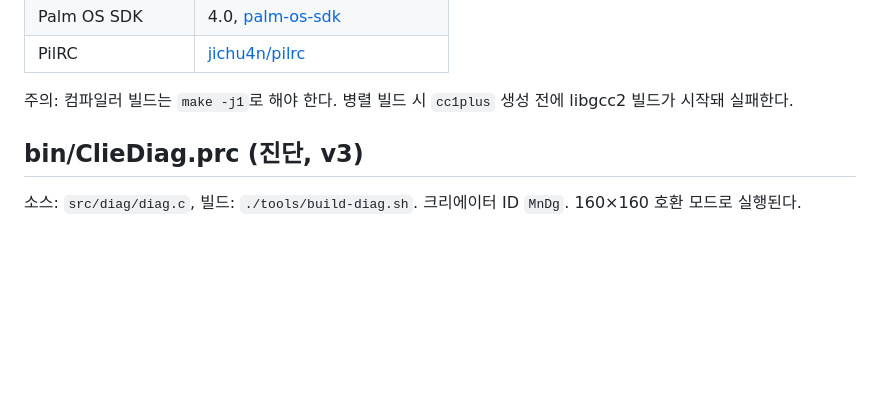
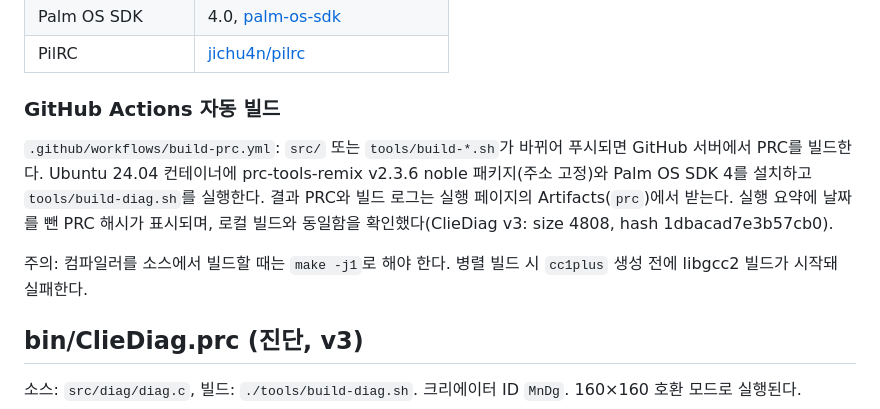
Before and after one commit to muns5965/clie-hangul-keyboard, a Markdown page: README.md, the part around the change. Drawn GitHub-style; blank space fills up the shorter version.

Commit message:
README: GitHub Actions 자동 빌드 설명
Co-Authored-By: Claude Opus 5.5 <noreply@anthropic.com>
Claude-Session: https://claude.ai/code/session_0111EUgHmukks2KoNHTb7Lqc

```diff
--- a/README.md
+++ b/README.md
@@ -47,7 +47,14 @@ sudo ./tools/setup-toolchain.sh
 | Palm OS SDK | 4.0, [palm-os-sdk](https://github.com/jichu4n/palm-os-sdk) |
 | PilRC | [jichu4n/pilrc](https://github.com/jichu4n/pilrc) |
 
-주의: 컴파일러 빌드는 `make -j1`로 해야 한다. 병렬 빌드 시 `cc1plus` 생성 전에 libgcc2 빌드가 시작돼 실패한다.
+### GitHub Actions 자동 빌드
+
+`.github/workflows/build-prc.yml`: `src/` 또는 `tools/build-*.sh`가 바뀌어 푸시되면 GitHub 서버에서 PRC를 빌드한다.
+Ubuntu 24.04 컨테이너에 prc-tools-remix v2.3.6 noble 패키지(주소 고정)와 Palm OS SDK 4를 설치하고 `tools/build-diag.sh`를 실행한다.
+결과 PRC와 빌드 로그는 실행 페이지의 Artifacts(`prc`)에서 받는다. 실행 요약에 날짜를 뺀 PRC 해시가 표시되며,
+로컬 빌드와 동일함을 확인했다(ClieDiag v3: size 4808, hash 1dbacad7e3b57cb0).
+
+주의: 컴파일러를 소스에서 빌드할 때는 `make -j1`로 해야 한다. 병렬 빌드 시 `cc1plus` 생성 전에 libgcc2 빌드가 시작돼 실패한다.
 
 ## bin/ClieDiag.prc (진단, v3)
 
```
